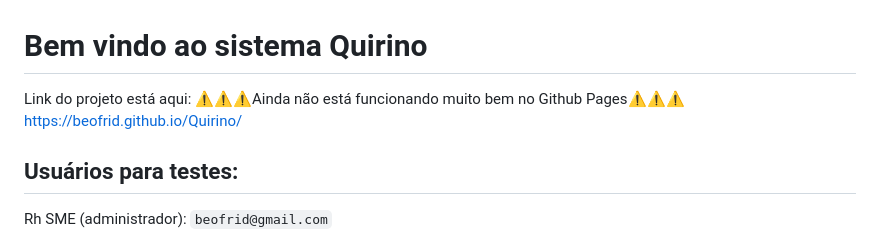
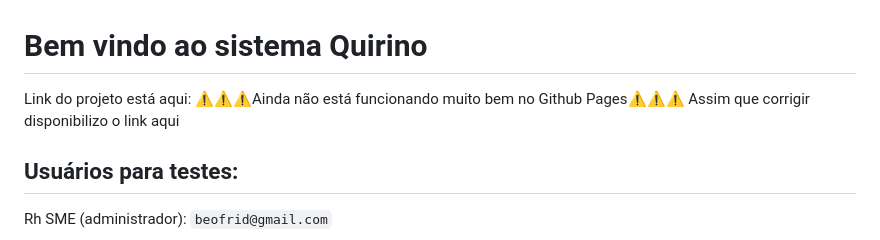
Before and after one commit to beofrid/Quirino, a Markdown page: README.md, the part around the change. Rendered like a GitHub page.

Commit message:
Revise project link and status message
Updated project link status in README.

```diff
--- a/README.md
+++ b/README.md
@@ -2,7 +2,7 @@
 
 Link do projeto está aqui:
 ⚠️⚠️⚠️Ainda não está funcionando muito bem no Github Pages⚠️⚠️⚠️
-https://beofrid.github.io/Quirino/
+Assim que corrigir disponibilizo o link aqui
 
 
 
```
